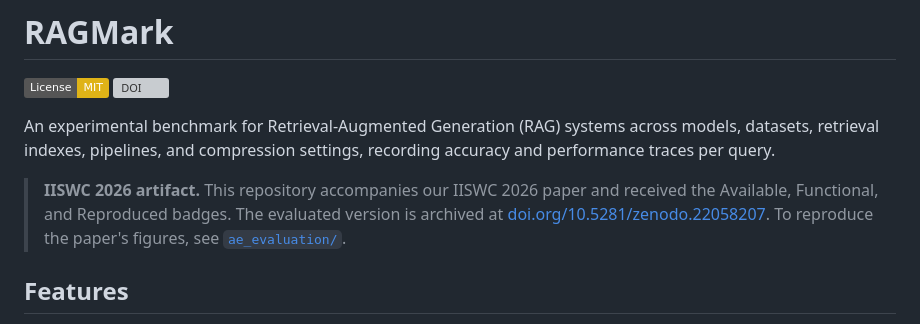
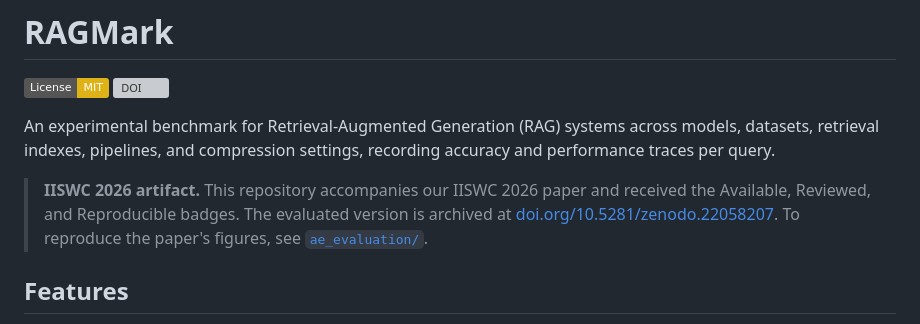
Before and after one commit to zferic/RAGMark, a Markdown page: README.md, the part around the change. Rendered like a GitHub page; badges without logos; grey boxes are pictures that could not be loaded.

Commit message:
Correct AE badge names: Available, Reviewed, and Reproducible

```diff
--- a/README.md
+++ b/README.md
@@ -6,7 +6,7 @@
 An experimental benchmark for Retrieval-Augmented Generation (RAG) systems across models, datasets, retrieval indexes, pipelines, and compression settings, recording accuracy and performance traces per query.
 
 > **IISWC 2026 artifact.** This repository accompanies our IISWC 2026 paper and received the
-> Available, Functional, and Reproduced badges. The evaluated version is archived at
+> Available, Reviewed, and Reproducible badges. The evaluated version is archived at
 > [doi.org/10.5281/zenodo.22058207](https://doi.org/10.5281/zenodo.22058207). To reproduce the
 > paper's figures, see [`ae_evaluation/`](ae_evaluation/).
 
```
Also changed, not shown: ae_evaluation/README.md (+1 -1 lines).
